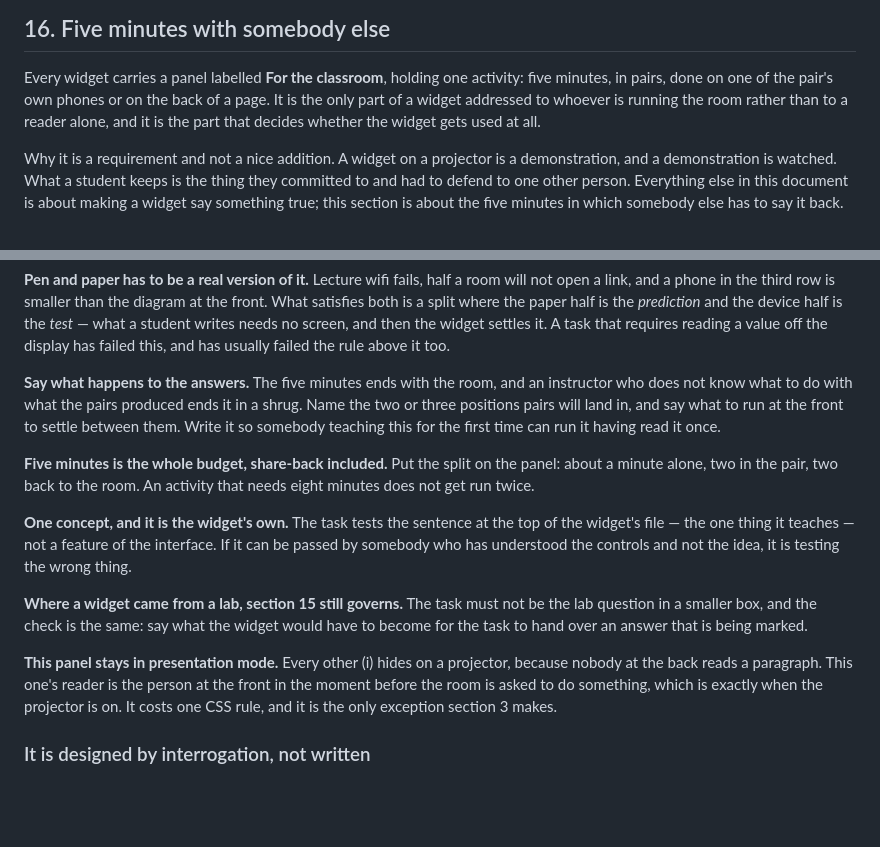
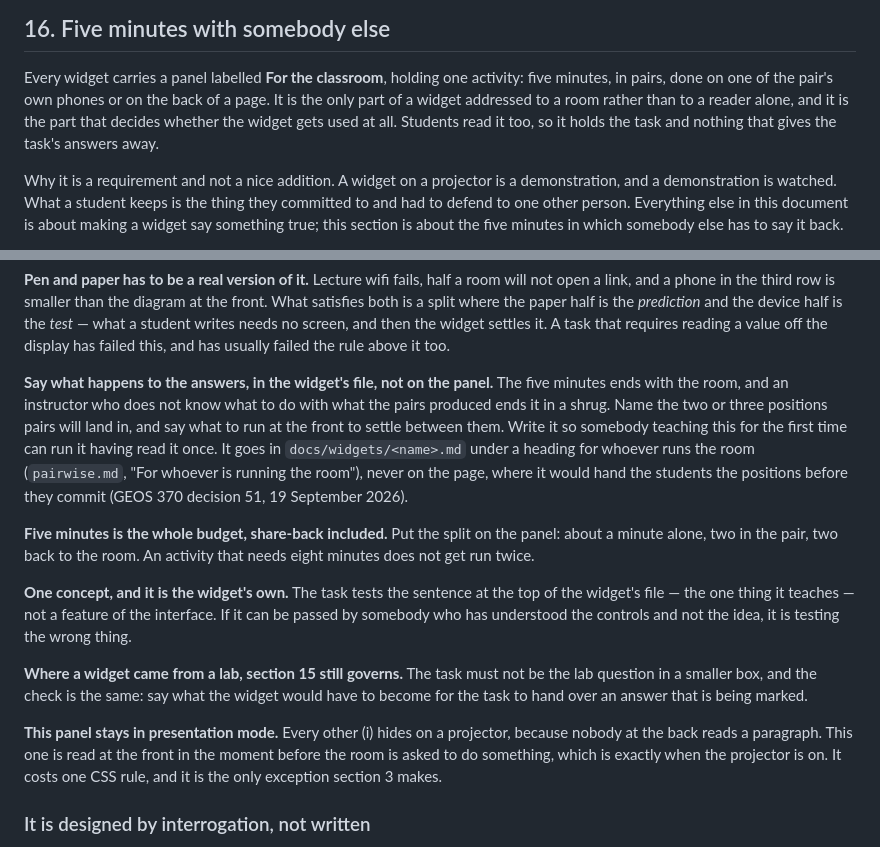
Before and after one commit to FoldingSpace/interactive, a Markdown page: docs/principles.md, 2 parts joined by grey strips. Drawn GitHub-style; blank space fills up the shorter version.

Commit message:
principles: the classroom panel holds the task; positions go in the widget file
Section 16 asked the "For the classroom" panel to name the positions
pairs will land in. Students read that panel, so the positions and what
to run at the front now go in docs/widgets/<name>.md under a heading for
whoever runs the room, as GEOS 370 decision 51 and pairwise.md do.

Co-Authored-By: Claude Opus 5.5 <noreply@anthropic.com>

```diff
--- a/docs/principles.md
+++ b/docs/principles.md
@@ -681,8 +681,9 @@ cheated.
 
 Every widget carries a panel labelled **For the classroom**, holding one activity: five
 minutes, in pairs, done on one of the pair's own phones or on the back of a page. It is the
-only part of a widget addressed to whoever is running the room rather than to a reader alone,
-and it is the part that decides whether the widget gets used at all.
+only part of a widget addressed to a room rather than to a reader alone, and it is the part
+that decides whether the widget gets used at all. Students read it too, so it holds the task
+and nothing that gives the task's answers away.
 
 Why it is a requirement and not a nice addition. A widget on a projector is a demonstration,
 and a demonstration is watched. What a student keeps is the thing they committed to and had
@@ -711,10 +712,13 @@ satisfies both is a split where the paper half is the *prediction* and the devic
 requires reading a value off the display has failed this, and has usually failed the rule
 above it too.
 
-**Say what happens to the answers.** The five minutes ends with the room, and an instructor
-who does not know what to do with what the pairs produced ends it in a shrug. Name the two or
-three positions pairs will land in, and say what to run at the front to settle between them.
-Write it so somebody teaching this for the first time can run it having read it once.
+**Say what happens to the answers, in the widget's file, not on the panel.** The five minutes
+ends with the room, and an instructor who does not know what to do with what the pairs produced
+ends it in a shrug. Name the two or three positions pairs will land in, and say what to run at
+the front to settle between them. Write it so somebody teaching this for the first time can run
+it having read it once. It goes in `docs/widgets/<name>.md` under a heading for whoever runs the
+room (`pairwise.md`, "For whoever is running the room"), never on the page, where it would hand
+the students the positions before they commit (GEOS 370 decision 51, 19 September 2026).
 
 **Five minutes is the whole budget, share-back included.** Put the split on the panel: about a
 minute alone, two in the pair, two back to the room. An activity that needs eight minutes does
@@ -729,8 +733,8 @@ question in a smaller box, and the check is the same: say what the widget would
 for the task to hand over an answer that is being marked.
 
 **This panel stays in presentation mode.** Every other (i) hides on a projector, because
-nobody at the back reads a paragraph. This one's reader is the person at the front in the
-moment before the room is asked to do something, which is exactly when the projector is on. It
+nobody at the back reads a paragraph. This one is read at the front in the moment before
+the room is asked to do something, which is exactly when the projector is on. It
 costs one CSS rule, and it is the only exception section 3 makes.
 
 ### It is designed by interrogation, not written
```
